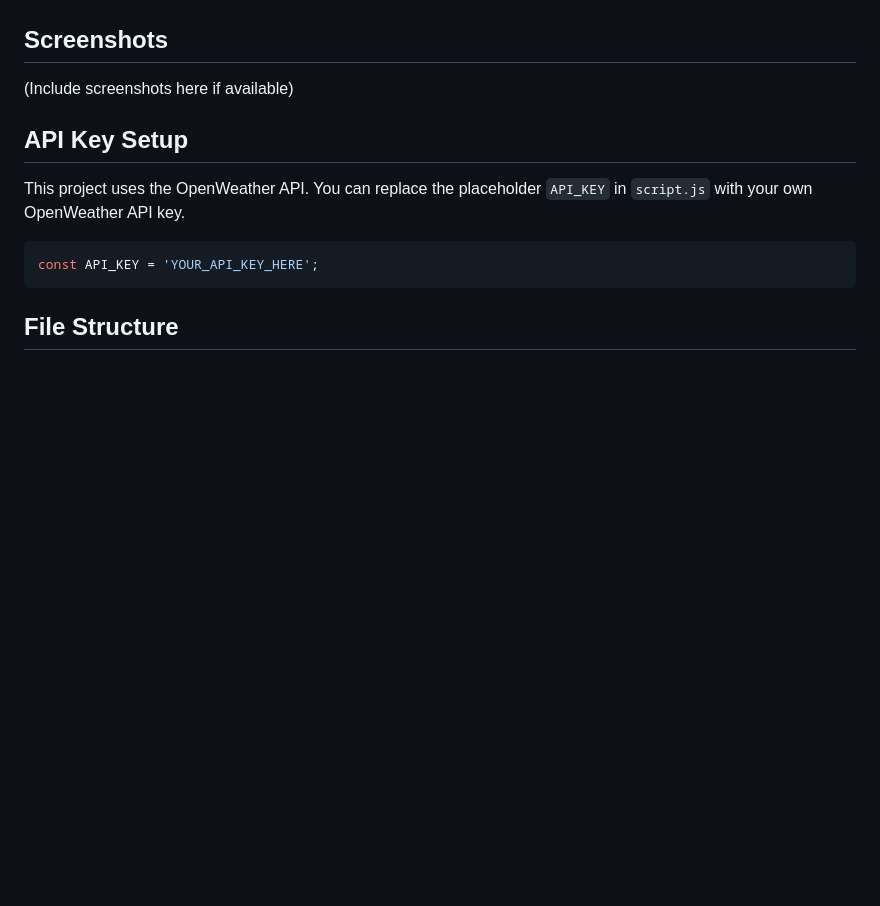
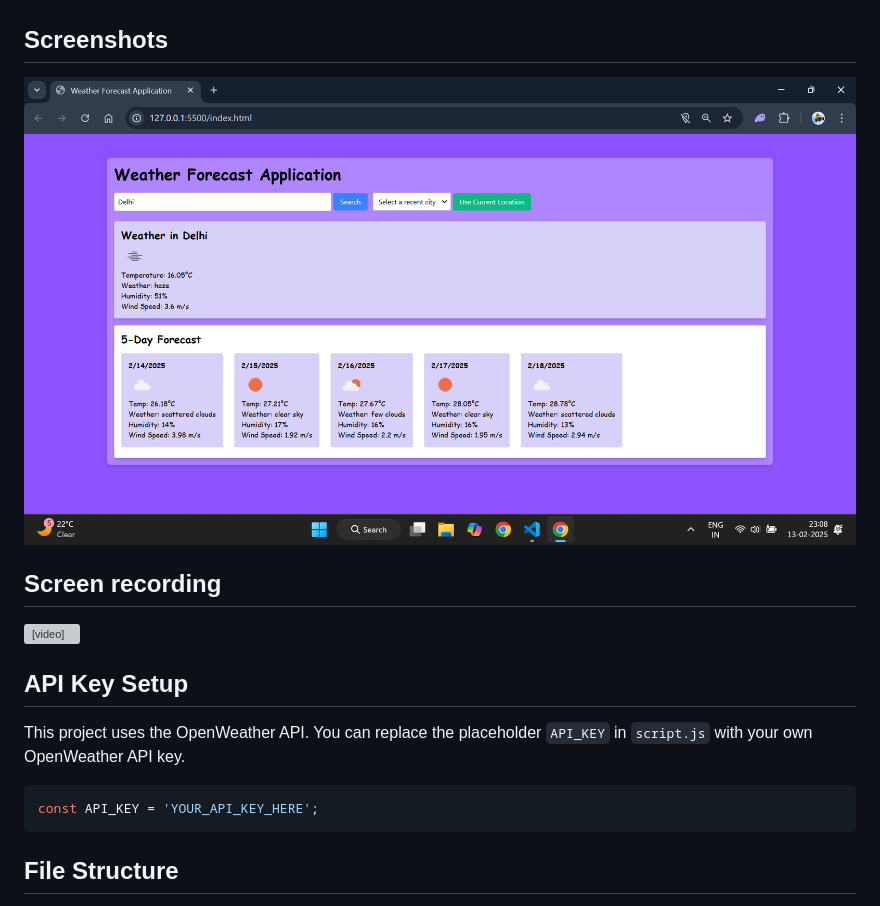
Before and after one commit to harshal1800/weather-, a Markdown page: README.md, the part around the change. Rendered like a GitHub page; pictures changed too: ss and screen recording/sss1.png (added); blank space fills up the shorter version; grey boxes are pictures that could not be loaded.

Commit message:
added ss and screen recording

```diff
--- a/README.md
+++ b/README.md
@@ -34,8 +34,9 @@ This is a simple Weather Forecast Application that allows users to view the curr
 3. Select a previously searched city from the dropdown to quickly view its weather data.
 
 ## Screenshots
-(Include screenshots here if available)
-
+  ![ss](<ss and screen recording/sss1.png>)
+## Screen recording
+<video controls src="ss and screen recording/weather.mp4" title="screen recording"></video>
 ## API Key Setup
 This project uses the OpenWeather API. You can replace the placeholder `API_KEY` in `script.js` with your own OpenWeather API key.
 
```
Also changed, not shown: 1 other file.
